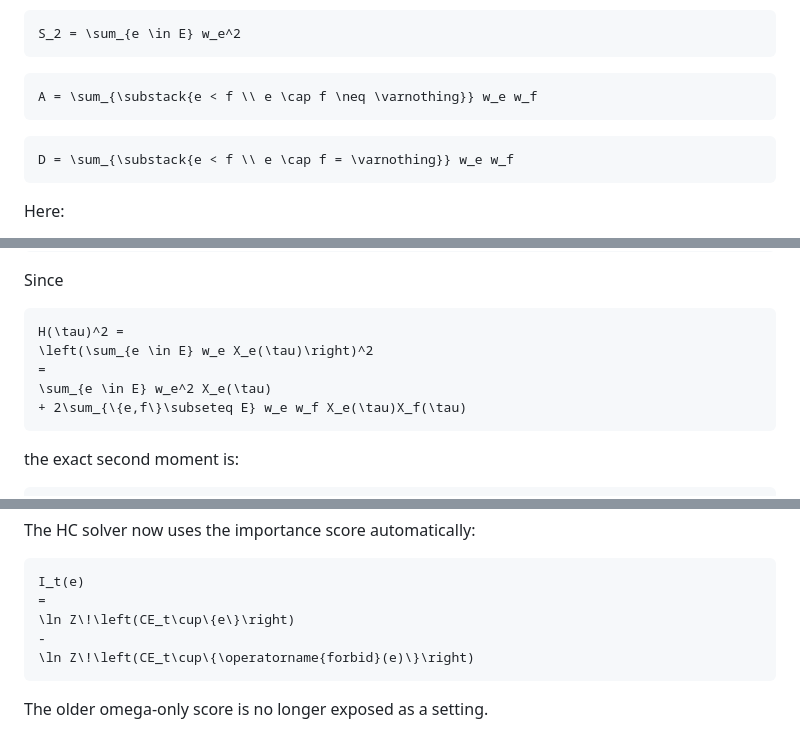
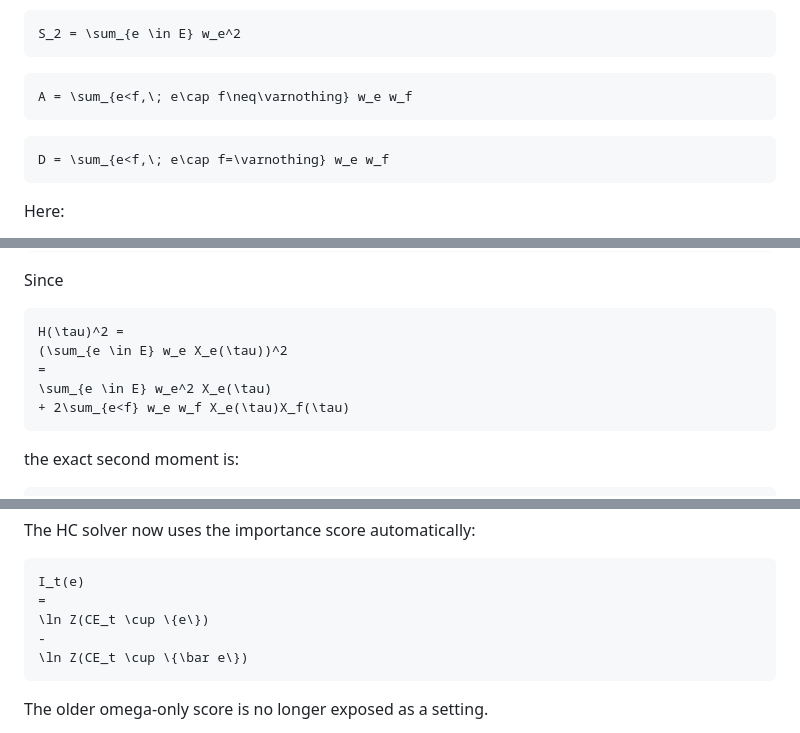
Before and after one commit to np-douce/website, a Markdown page: README.md, 3 parts joined by grey strips. Rendered like a GitHub page.

````diff
--- a/README.md
+++ b/README.md
@@ -107,11 +107,11 @@ S_2 = \sum_{e \in E} w_e^2
 ```
 
 ```math
-A = \sum_{\substack{e < f \\ e \cap f \neq \varnothing}} w_e w_f
+A = \sum_{e<f,\; e\cap f\neq\varnothing} w_e w_f
 ```
 
 ```math
-D = \sum_{\substack{e < f \\ e \cap f = \varnothing}} w_e w_f
+D = \sum_{e<f,\; e\cap f=\varnothing} w_e w_f
 ```
 
 Here:
@@ -138,10 +138,10 @@ Since
 
 ```math
 H(\tau)^2 =
-\left(\sum_{e \in E} w_e X_e(\tau)\right)^2
+(\sum_{e \in E} w_e X_e(\tau))^2
 =
 \sum_{e \in E} w_e^2 X_e(\tau)
-+ 2\sum_{\{e,f\}\subseteq E} w_e w_f X_e(\tau)X_f(\tau)
++ 2\sum_{e<f} w_e w_f X_e(\tau)X_f(\tau)
 ```
 
 the exact second moment is:
@@ -349,9 +346,9 @@ The HC solver now uses the importance score automatically:
 ```math
 I_t(e)
 =
-\ln Z\!\left(CE_t\cup\{e\}\right)
+\ln Z(CE_t \cup \{e\})
 -
-\ln Z\!\left(CE_t\cup\{\operatorname{forbid}(e)\}\right)
+\ln Z(CE_t \cup \{\bar e\})
 ```
 
 The older omega-only score is no longer exposed as a setting.
````
Also changed, not shown: other parts of README.md (+20 -23 lines).
